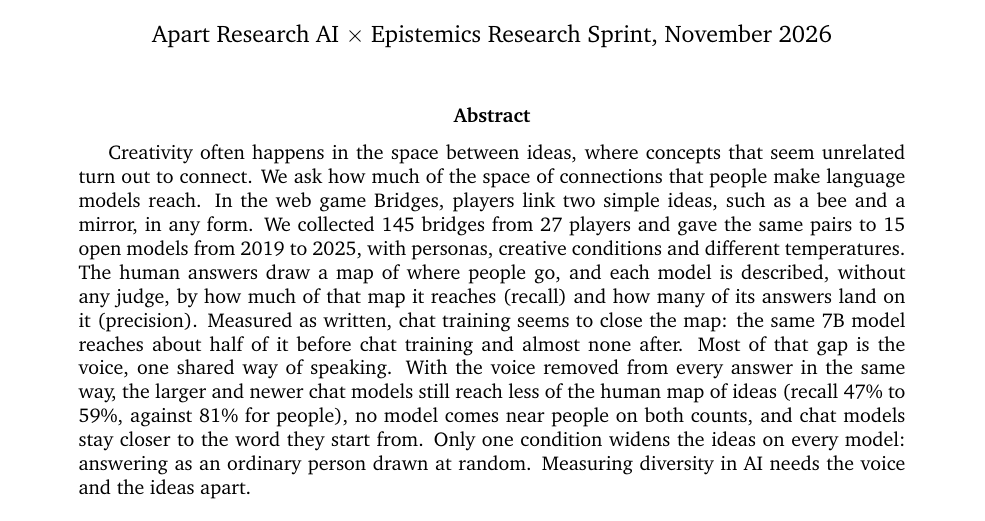
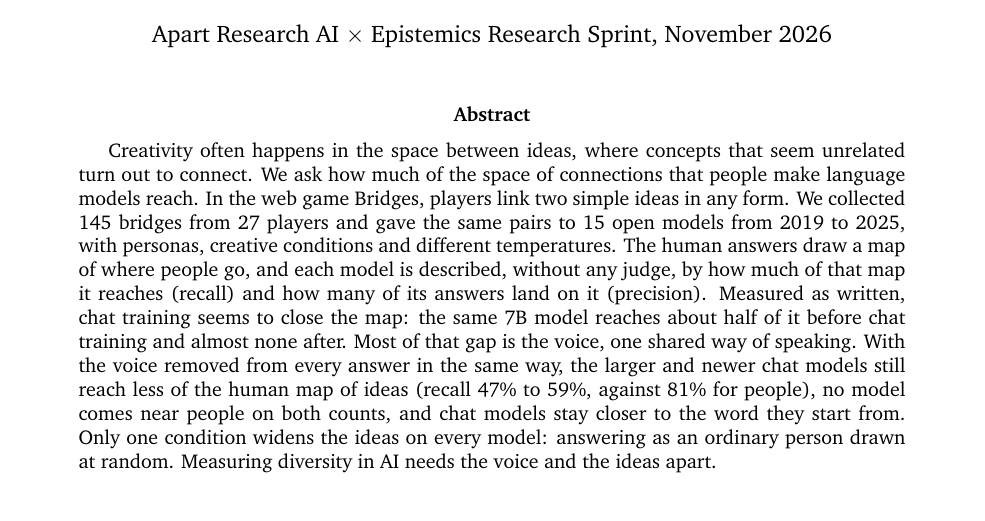
Before and after one commit to nefinia/epistemic-bridges, a LaTeX paper (paper/main.tex): part of page 1 of 18, cut so that both start at the same text. Compiled offline with pdfLaTeX.

Commit message:
No literal examples in the abstract and summaries
Co-Authored-By: Claude Opus 5.5 <noreply@anthropic.com>
Claude-Session: https://claude.ai/code/session_016aGXwjQmCDMdy6dW4SqNZc

```diff
--- a/paper/main.tex
+++ b/paper/main.tex
@@ -36,7 +36,7 @@ Sofia G. Gallego$^{1}$ \\[4pt]
 \maketitle
 
 \begin{abstract}
-Creativity often happens in the space between ideas, where concepts that seem unrelated turn out to connect. We ask how much of the space of connections that people make language models reach. In the web game Bridges, players link two simple ideas, such as a bee and a mirror, in any form. We collected 145 bridges from 27 players and gave the same pairs to 15 open models from 2019 to 2025, with personas, creative conditions and different temperatures. The human answers draw a map of where people go, and each model is described, without any judge, by how much of that map it reaches (recall) and how many of its answers land on it (precision). Measured as written, chat training seems to close the map: the same 7B model reaches about half of it before chat training and almost none after. Most of that gap is the voice, one shared way of speaking. With the voice removed from every answer in the same way, the larger and newer chat models still reach less of the human map of ideas (recall 47\% to 59\%, against 81\% for people), no model comes near people on both counts, and chat models stay closer to the word they start from. Only one condition widens the ideas on every model: answering as an ordinary person drawn at random. Measuring diversity in AI needs the voice and the ideas apart.
+Creativity often happens in the space between ideas, where concepts that seem unrelated turn out to connect. We ask how much of the space of connections that people make language models reach. In the web game Bridges, players link two simple ideas in any form. We collected 145 bridges from 27 players and gave the same pairs to 15 open models from 2019 to 2025, with personas, creative conditions and different temperatures. The human answers draw a map of where people go, and each model is described, without any judge, by how much of that map it reaches (recall) and how many of its answers land on it (precision). Measured as written, chat training seems to close the map: the same 7B model reaches about half of it before chat training and almost none after. Most of that gap is the voice, one shared way of speaking. With the voice removed from every answer in the same way, the larger and newer chat models still reach less of the human map of ideas (recall 47\% to 59\%, against 81\% for people), no model comes near people on both counts, and chat models stay closer to the word they start from. Only one condition widens the ideas on every model: answering as an ordinary person drawn at random. Measuring diversity in AI needs the voice and the ideas apart.
 \end{abstract}
 
 \noindent\textbf{Keywords:} epistemic diversity, creativity, human--AI interaction, language models, chat training, personas, homogenization
```
Also changed, not shown: paper/main.pdf, 1 other file.
